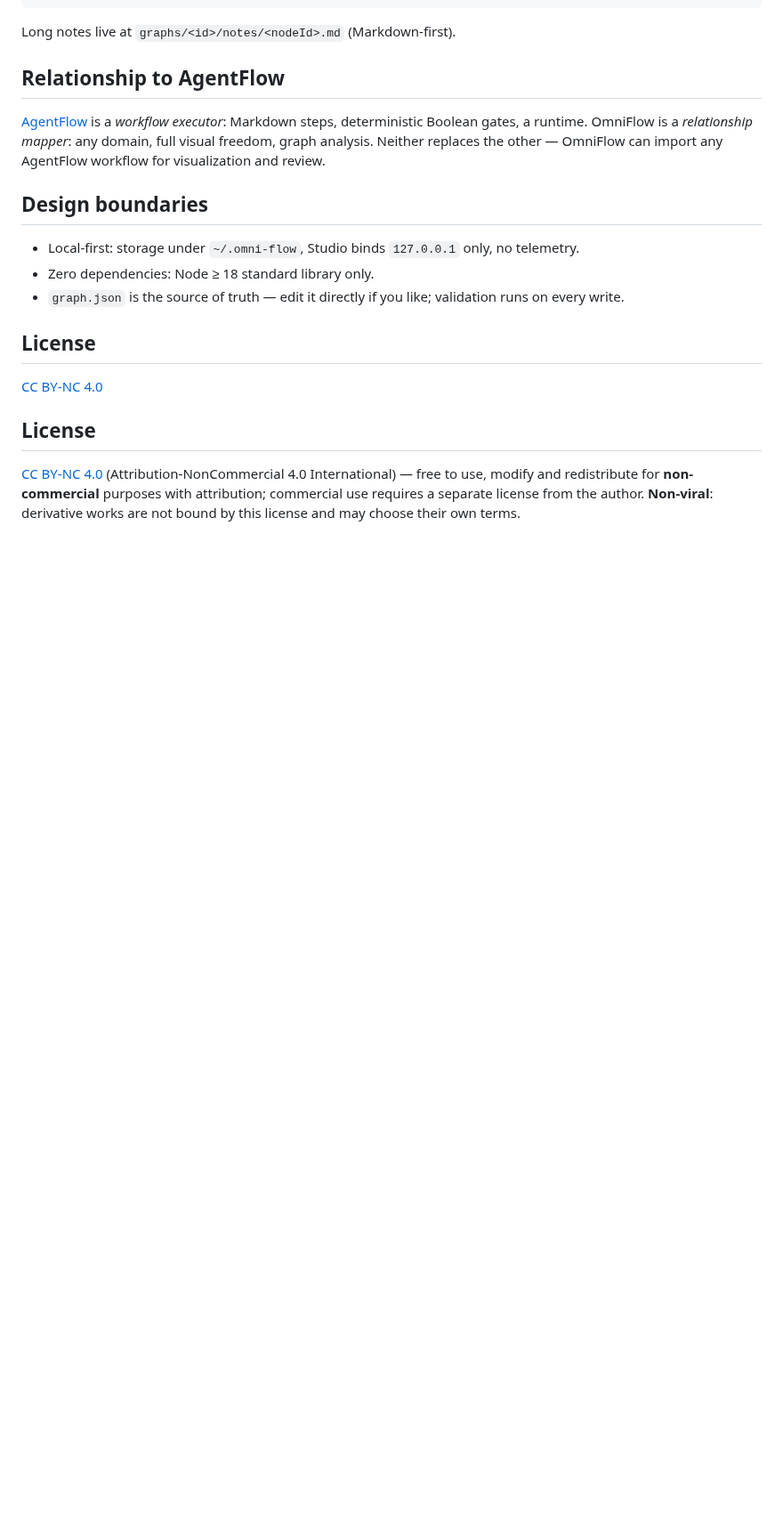
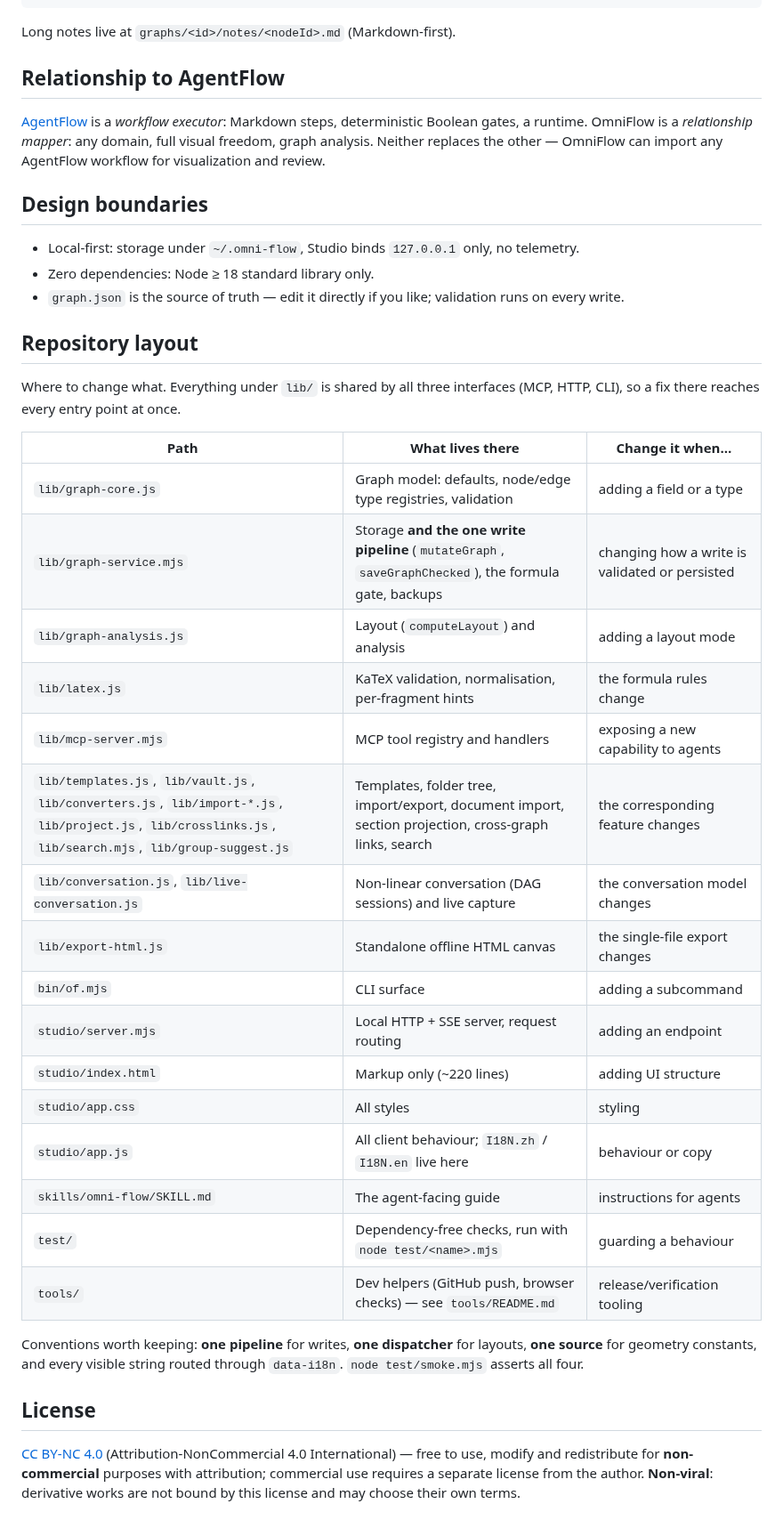
Before and after one commit to kanghelyu/omni-flow, a Markdown page: README.md, the part around the change. Shown at 89% size. Rendered like a GitHub page; blank space fills up the shorter version.

Commit message:
sync: align remote with local workspace

```diff
--- a/README.md
+++ b/README.md
@@ -197,9 +197,33 @@ Long notes live at `graphs/<id>/notes/<nodeId>.md` (Markdown-first).
 - Zero dependencies: Node ≥ 18 standard library only.
 - `graph.json` is the source of truth — edit it directly if you like; validation runs on every write.
 
-## License
+## Repository layout
 
-[CC BY-NC 4.0](LICENSE)
+Where to change what. Everything under `lib/` is shared by all three interfaces (MCP, HTTP, CLI),
+so a fix there reaches every entry point at once.
+
+| Path | What lives there | Change it when… |
+| --- | --- | --- |
+| `lib/graph-core.js` | Graph model: defaults, node/edge type registries, validation | adding a field or a type |
+| `lib/graph-service.mjs` | Storage **and the one write pipeline** (`mutateGraph`, `saveGraphChecked`), the formula gate, backups | changing how a write is validated or persisted |
+| `lib/graph-analysis.js` | Layout (`computeLayout`) and analysis | adding a layout mode |
+| `lib/latex.js` | KaTeX validation, normalisation, per-fragment hints | the formula rules change |
+| `lib/mcp-server.mjs` | MCP tool registry and handlers | exposing a new capability to agents |
+| `lib/templates.js`, `lib/vault.js`, `lib/converters.js`, `lib/import-*.js`, `lib/project.js`, `lib/crosslinks.js`, `lib/search.mjs`, `lib/group-suggest.js` | Templates, folder tree, import/export, document import, section projection, cross-graph links, search | the corresponding feature changes |
+| `lib/conversation.js`, `lib/live-conversation.js` | Non-linear conversation (DAG sessions) and live capture | the conversation model changes |
+| `lib/export-html.js` | Standalone offline HTML canvas | the single-file export changes |
+| `bin/of.mjs` | CLI surface | adding a subcommand |
+| `studio/server.mjs` | Local HTTP + SSE server, request routing | adding an endpoint |
+| `studio/index.html` | Markup only (~220 lines) | adding UI structure |
+| `studio/app.css` | All styles | styling |
+| `studio/app.js` | All client behaviour; `I18N.zh` / `I18N.en` live here | behaviour or copy |
+| `skills/omni-flow/SKILL.md` | The agent-facing guide | instructions for agents |
+| `test/` | Dependency-free checks, run with `node test/<name>.mjs` | guarding a behaviour |
+| `tools/` | Dev helpers (GitHub push, browser checks) — see `tools/README.md` | release/verification tooling |
+
+Conventions worth keeping: **one pipeline** for writes, **one dispatcher** for layouts, **one
+source** for geometry constants, and every visible string routed through `data-i18n`. `node
+test/smoke.mjs` asserts all four.
 
 ## License
 
```
